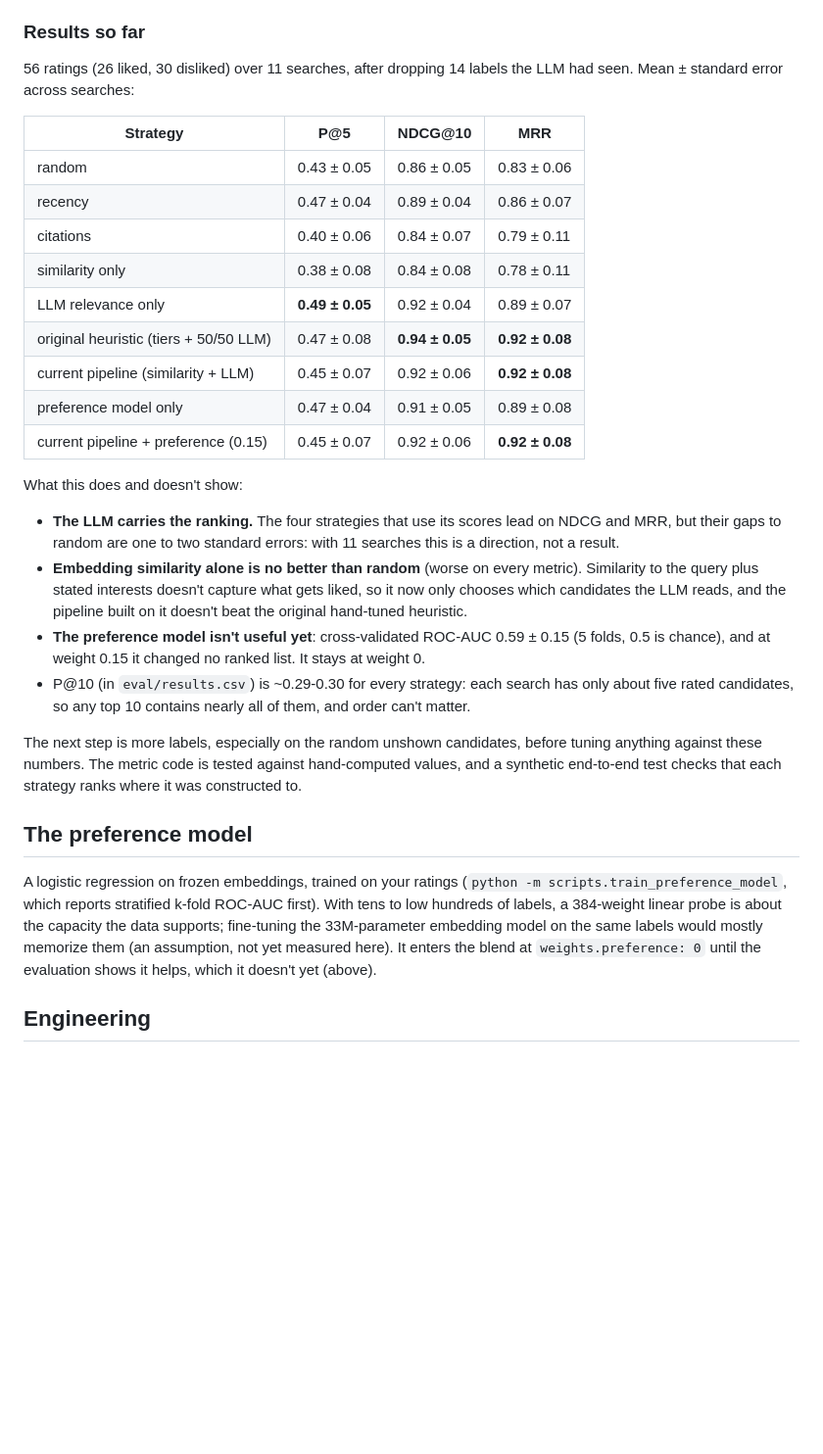
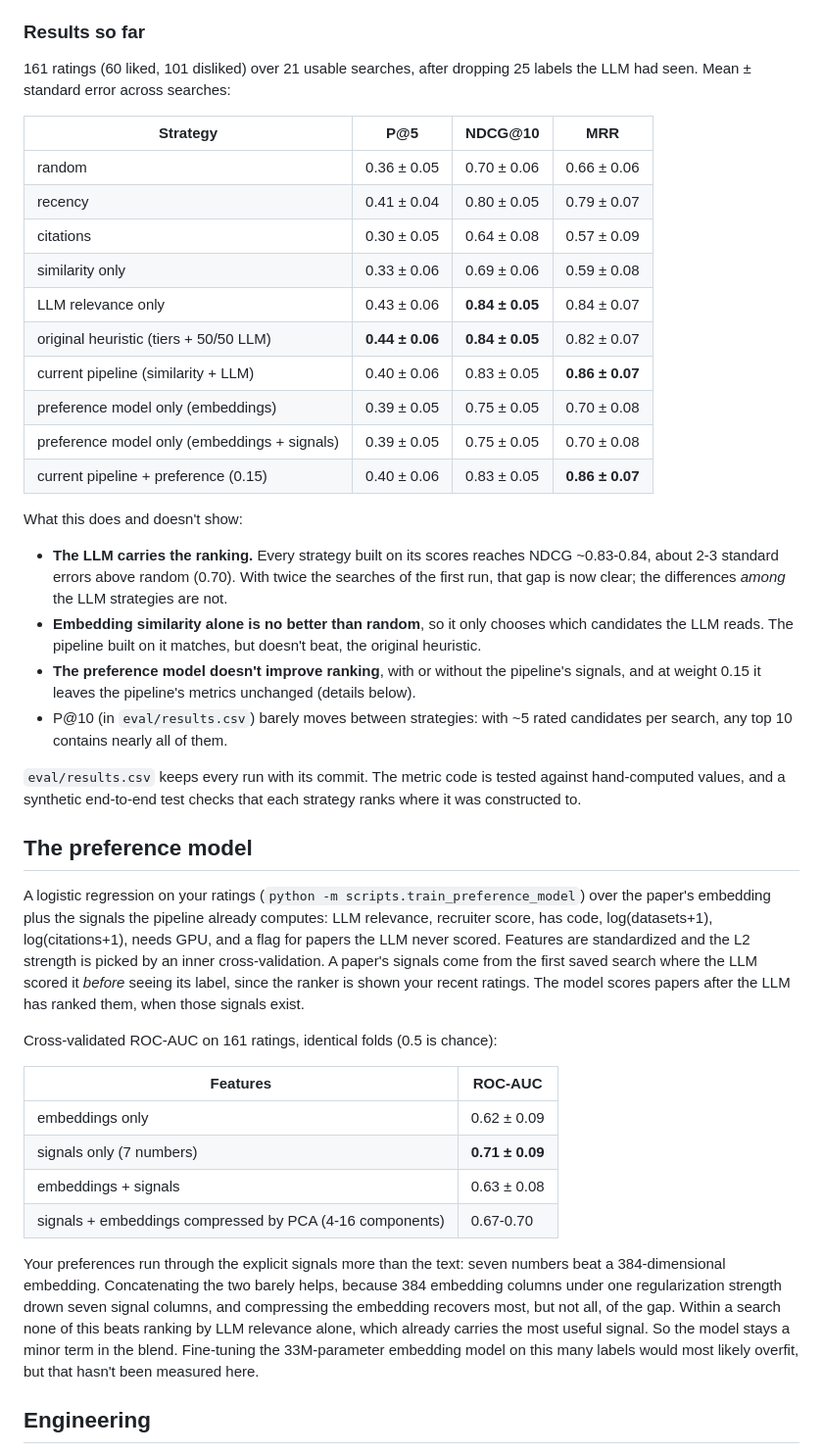
Before and after one commit to tryzhaa/Research-Copilot, a Markdown page: README.md, the part around the change. Shown at 98% size. Drawn GitHub-style; blank space fills up the shorter version.

Commit message:
README: results on 161 ratings and the enriched preference model findings

```diff
--- a/README.md
+++ b/README.md
@@ -82,47 +82,64 @@ Design choices that keep the numbers honest:
 
 ### Results so far
 
-56 ratings (26 liked, 30 disliked) over 11 searches, after dropping 14 labels the LLM had seen.
-Mean ± standard error across searches:
+161 ratings (60 liked, 101 disliked) over 21 usable searches, after dropping 25 labels the LLM
+had seen. Mean ± standard error across searches:
 
 | Strategy | P@5 | NDCG@10 | MRR |
 |---|---|---|---|
-| random | 0.43 ± 0.05 | 0.86 ± 0.05 | 0.83 ± 0.06 |
-| recency | 0.47 ± 0.04 | 0.89 ± 0.04 | 0.86 ± 0.07 |
-| citations | 0.40 ± 0.06 | 0.84 ± 0.07 | 0.79 ± 0.11 |
-| similarity only | 0.38 ± 0.08 | 0.84 ± 0.08 | 0.78 ± 0.11 |
-| LLM relevance only | **0.49 ± 0.05** | 0.92 ± 0.04 | 0.89 ± 0.07 |
-| original heuristic (tiers + 50/50 LLM) | 0.47 ± 0.08 | **0.94 ± 0.05** | **0.92 ± 0.08** |
-| current pipeline (similarity + LLM) | 0.45 ± 0.07 | 0.92 ± 0.06 | **0.92 ± 0.08** |
-| preference model only | 0.47 ± 0.04 | 0.91 ± 0.05 | 0.89 ± 0.08 |
-| current pipeline + preference (0.15) | 0.45 ± 0.07 | 0.92 ± 0.06 | **0.92 ± 0.08** |
+| random | 0.36 ± 0.05 | 0.70 ± 0.06 | 0.66 ± 0.06 |
+| recency | 0.41 ± 0.04 | 0.80 ± 0.05 | 0.79 ± 0.07 |
+| citations | 0.30 ± 0.05 | 0.64 ± 0.08 | 0.57 ± 0.09 |
+| similarity only | 0.33 ± 0.06 | 0.69 ± 0.06 | 0.59 ± 0.08 |
+| LLM relevance only | 0.43 ± 0.06 | **0.84 ± 0.05** | 0.84 ± 0.07 |
+| original heuristic (tiers + 50/50 LLM) | **0.44 ± 0.06** | **0.84 ± 0.05** | 0.82 ± 0.07 |
+| current pipeline (similarity + LLM) | 0.40 ± 0.06 | 0.83 ± 0.05 | **0.86 ± 0.07** |
+| preference model only (embeddings) | 0.39 ± 0.05 | 0.75 ± 0.05 | 0.70 ± 0.08 |
+| preference model only (embeddings + signals) | 0.39 ± 0.05 | 0.75 ± 0.05 | 0.70 ± 0.08 |
+| current pipeline + preference (0.15) | 0.40 ± 0.06 | 0.83 ± 0.05 | **0.86 ± 0.07** |
 
 What this does and doesn't show:
 
-- **The LLM carries the ranking.** The four strategies that use its scores lead on NDCG and
-  MRR, but their gaps to random are one to two standard errors: with 11 searches this is a
-  direction, not a result.
-- **Embedding similarity alone is no better than random** (worse on every metric). Similarity
-  to the query plus stated interests doesn't capture what gets liked, so it now only chooses
-  which candidates the LLM reads, and the pipeline built on it doesn't beat the original
-  hand-tuned heuristic.
-- **The preference model isn't useful yet**: cross-validated ROC-AUC 0.59 ± 0.15 (5 folds,
-  0.5 is chance), and at weight 0.15 it changed no ranked list. It stays at weight 0.
-- P@10 (in `eval/results.csv`) is ~0.29-0.30 for every strategy: each search has only about
-  five rated candidates, so any top 10 contains nearly all of them, and order can't matter.
+- **The LLM carries the ranking.** Every strategy built on its scores reaches NDCG ~0.83-0.84,
+  about 2-3 standard errors above random (0.70). With twice the searches of the first run,
+  that gap is now clear; the differences *among* the LLM strategies are not.
+- **Embedding similarity alone is no better than random**, so it only chooses which candidates
+  the LLM reads. The pipeline built on it matches, but doesn't beat, the original heuristic.
+- **The preference model doesn't improve ranking**, with or without the pipeline's signals, and
+  at weight 0.15 it leaves the pipeline's metrics unchanged (details below).
+- P@10 (in `eval/results.csv`) barely moves between strategies: with ~5 rated candidates per
+  search, any top 10 contains nearly all of them.
 
-The next step is more labels, especially on the random unshown candidates, before tuning
-anything against these numbers. The metric code is tested against hand-computed values, and a
-synthetic end-to-end test checks that each strategy ranks where it was constructed to.
+`eval/results.csv` keeps every run with its commit. The metric code is tested against
+hand-computed values, and a synthetic end-to-end test checks that each strategy ranks where it
+was constructed to.
 
 ## The preference model
 
-A logistic regression on frozen embeddings, trained on your ratings
-(`python -m scripts.train_preference_model`, which reports stratified k-fold ROC-AUC first).
-With tens to low hundreds of labels, a 384-weight linear probe is about the capacity the data
-supports; fine-tuning the 33M-parameter embedding model on the same labels would mostly
-memorize them (an assumption, not yet measured here). It enters the blend at
-`weights.preference: 0` until the evaluation shows it helps, which it doesn't yet (above).
+A logistic regression on your ratings (`python -m scripts.train_preference_model`) over the
+paper's embedding plus the signals the pipeline already computes: LLM relevance, recruiter
+score, has code, log(datasets+1), log(citations+1), needs GPU, and a flag for papers the LLM never
+scored. Features are standardized and the L2 strength is picked by an inner cross-validation.
+A paper's signals come from the first saved search where the LLM scored it *before* seeing its
+label, since the ranker is shown your recent ratings. The model scores papers after the LLM has
+ranked them, when those signals exist.
+
+Cross-validated ROC-AUC on 161 ratings, identical folds (0.5 is chance):
+
+| Features | ROC-AUC |
+|---|---|
+| embeddings only | 0.62 ± 0.09 |
+| signals only (7 numbers) | **0.71 ± 0.09** |
+| embeddings + signals | 0.63 ± 0.08 |
+| signals + embeddings compressed by PCA (4-16 components) | 0.67-0.70 |
+
+Your preferences run through the explicit signals more than the text: seven numbers beat a
+384-dimensional embedding. Concatenating the two barely helps, because 384 embedding columns
+under one regularization strength drown seven signal columns, and compressing the embedding
+recovers most, but not all, of the gap. Within a search none of this beats ranking by LLM
+relevance alone, which already carries the most useful signal. So the model stays a minor term
+in the blend. Fine-tuning the 33M-parameter embedding model on this many labels would most
+likely overfit, but that hasn't been measured here.
 
 ## Engineering
 
```
